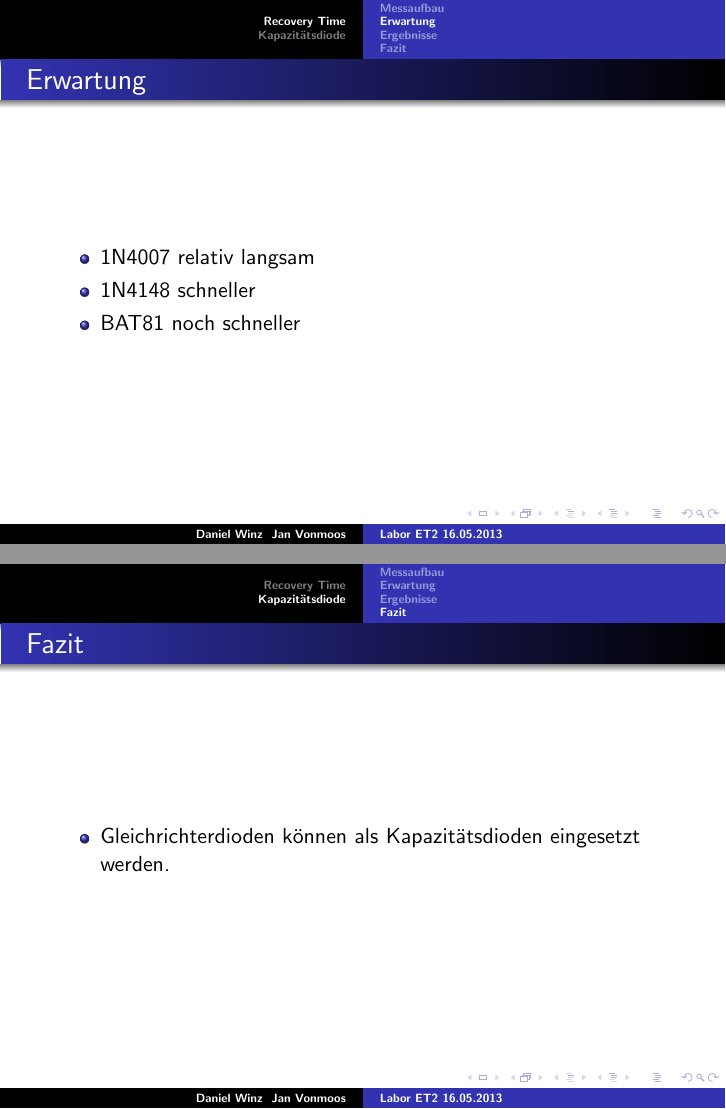
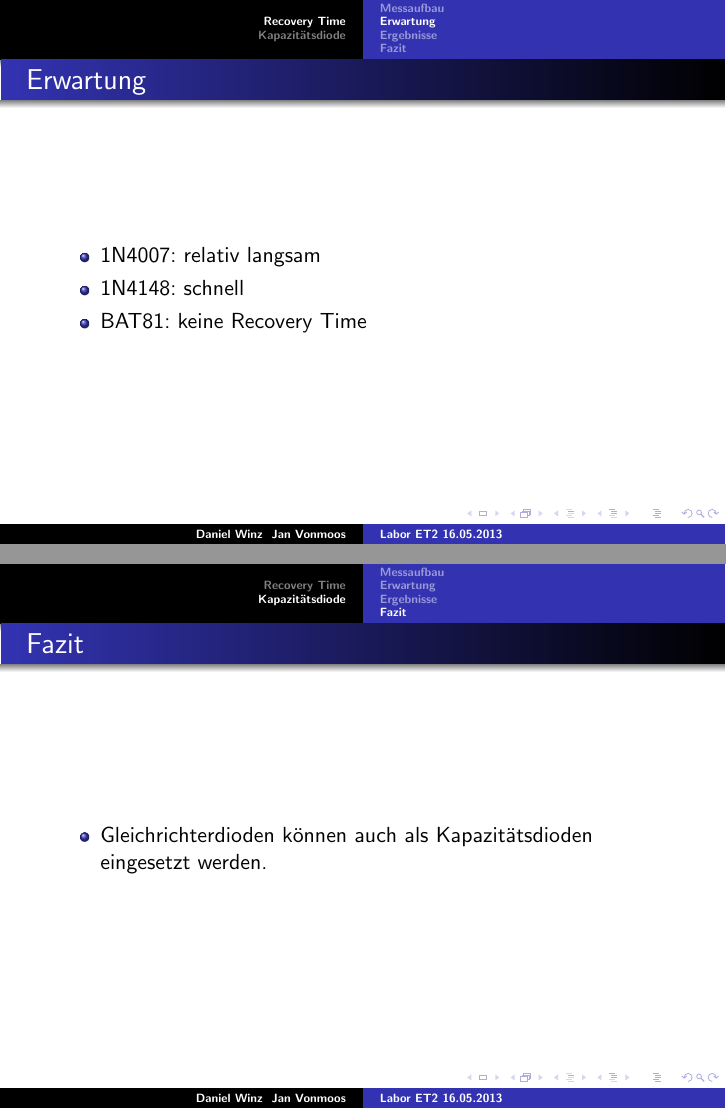
Before and after one commit to ninux/et2-lab, LaTeX slides (pres_recovt/pres_recovt_main.tex, which reads pres_recovt/messkap.tex, pres_recovt/messrecovt.tex): pages 4 and 12 of 12, joined at a grey line. The pictures show the PDF file pres_recovt/pres_recovt_main.pdf that the author committed with the source.

Commit message:
Arbeit an Präsentation

```diff
--- a/pres_recovt/messkap.tex
+++ b/pres_recovt/messkap.tex
@@ -46,6 +46,7 @@
 \begin{frame}
 \frametitle{Fazit}
   \begin{itemize}
-    \item Gleichrichterdioden können als Kapazitätsdioden eingesetzt werden.
+    \item Gleichrichterdioden können auch als Kapazitätsdioden eingesetzt
+    werden.
   \end{itemize}
 \end{frame}
--- a/pres_recovt/messrecovt.tex
+++ b/pres_recovt/messrecovt.tex
@@ -10,8 +10,8 @@
     % (0,0) node[anchor=east] {GND}
     % (0,0) node[anchor=east] {GND}
     % (0,0) to[short, o-*] (2,0)
-    (0,0) to[V, l=$V_q$, ] (0,4)
-    (2,4) to[R=$100~\Omega$, -*] (2,2)
+    (0,0) to[V, l=V$_\text{q}$, ] (0,4)
+    (2,4) to[R=$100\Omega$, -*] (2,2)
     (2,2) to[D, l=D, *-*] (2,0)
     (0,4) to[short, -*] (2,4)
     (0,0) to[short, -*] (2,0)
@@ -32,9 +32,9 @@
 \begin{frame}
 \frametitle{Erwartung}
   \begin{itemize}
-    \item 1N4007 relativ langsam
-    \item 1N4148 schneller
-    \item BAT81 noch schneller
+    \item 1N4007: relativ langsam
+    \item 1N4148: schnell
+    \item BAT81: keine Recovery Time
   \end{itemize}
 \end{frame}
 
```
Also changed, not shown: pres_recovt/pres_recovt_main.pdf, pres_recovt/messkap.tex (8 more changed lines).
